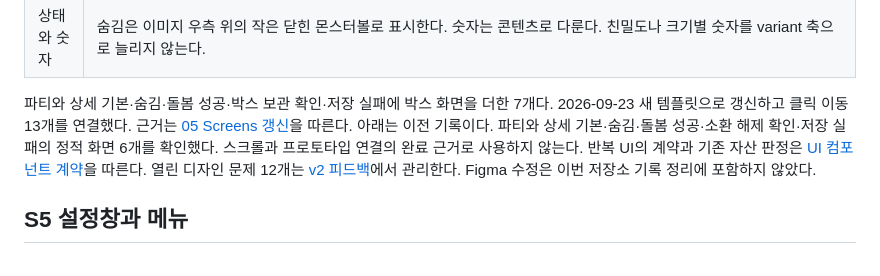
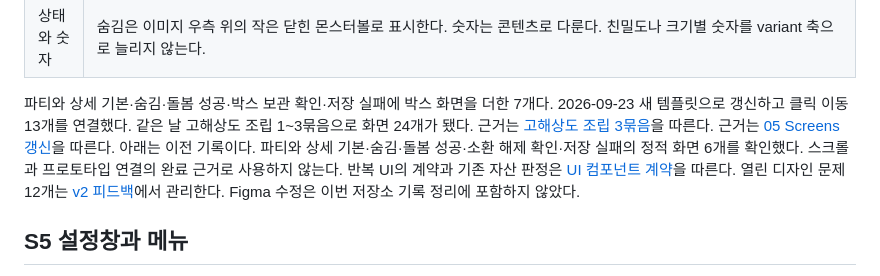
Before and after one commit to MilkLotion/terminal_pokemon, a Markdown page: docs/design.md, the part around the change. GitHub-like rendering.

Commit message:
docs: [설계] 고해상도 조립 3묶음 — 상세·부화 화면 5개
- 박스 개체 상세, 진화 확인, 진화 분기
- 알 돌봄 패널과 Show Egg Care 속성, 부화 결과
- 05 페이지 재배치와 창 끝 점선 추가

Co-Authored-By: Claude Opus 5 (1M context) <noreply@anthropic.com>

```diff
--- a/docs/design.md
+++ b/docs/design.md
@@ -303,7 +303,7 @@ S5는 도감 등록, 개체별 육성 기록, 파티 배치, 도구 재고, 알
 | 선택 표현 | 카드·목록 항목은 왼쪽 세로 막대와 옅은 배경이며 테두리를 쓰지 않는다. 메인 탭은 옅은 배경과 밑줄이다. 필터 칩은 진한 채움과 흰 글자다. 두 칸 전환은 회색 틀 안의 흰 칸이다. 헤더 아이콘은 모달이 열린 동안 진한 배경이다. 근거는 [검수 P2 결정](work/s5-design-system-v2/plan.md#검수-p2-결정-항목)을 따른다. |
 | 상태와 숫자 | 숨김은 이미지 우측 위의 작은 닫힌 몬스터볼로 표시한다. 숫자는 콘텐츠로 다룬다. 친밀도나 크기별 숫자를 variant 축으로 늘리지 않는다. |
 
-파티와 상세 기본·숨김·돌봄 성공·박스 보관 확인·저장 실패에 박스 화면을 더한 7개다. 2026-09-23 새 템플릿으로 갱신하고 클릭 이동 13개를 연결했다. 근거는 [05 Screens 갱신](work/s5-design-system-v2/plan.md#05-screens-갱신과-v2-문제-처리)을 따른다. 아래는 이전 기록이다. 파티와 상세 기본·숨김·돌봄 성공·소환 해제 확인·저장 실패의 정적 화면 6개를 확인했다. 스크롤과 프로토타입 연결의 완료 근거로 사용하지 않는다.
+파티와 상세 기본·숨김·돌봄 성공·박스 보관 확인·저장 실패에 박스 화면을 더한 7개다. 2026-09-23 새 템플릿으로 갱신하고 클릭 이동 13개를 연결했다. 같은 날 고해상도 조립 1~3묶음으로 화면 24개가 됐다. 근거는 [고해상도 조립 3묶음](work/s5-design-system-v2/plan.md#고해상도-조립-3묶음--상세부화)을 따른다. 근거는 [05 Screens 갱신](work/s5-design-system-v2/plan.md#05-screens-갱신과-v2-문제-처리)을 따른다. 아래는 이전 기록이다. 파티와 상세 기본·숨김·돌봄 성공·소환 해제 확인·저장 실패의 정적 화면 6개를 확인했다. 스크롤과 프로토타입 연결의 완료 근거로 사용하지 않는다.
 반복 UI의 계약과 기존 자산 판정은 [UI 컴포넌트 계약](specs/ui-components.md)을 따른다. 열린 디자인 문제 12개는 [v2 피드백](work/s5-design-system-v2/feedback.md)에서 관리한다. Figma 수정은 이번 저장소 기록 정리에 포함하지 않았다.
 
 ## S5 설정창과 메뉴
```
Also changed, not shown: docs/progress.md (+1 -1 lines), 1 other file.
